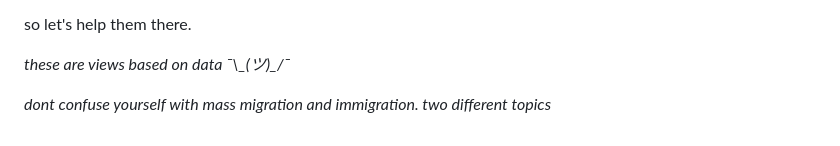
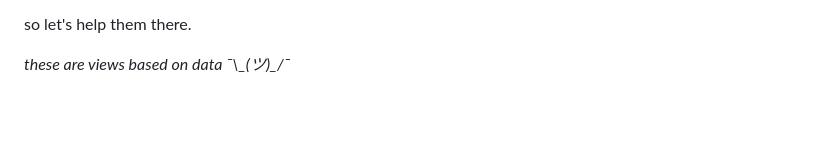
Before and after one commit to dkoh2018/itsdavidoh.com, a Markdown page: _posts/blog4.md, the part around the change. GitHub-like rendering; blank space fills up the shorter version.

Commit message:
testing git functions

```diff
--- a/_posts/blog4.md
+++ b/_posts/blog4.md
@@ -183,5 +183,3 @@ considering the challenges faced by european countries, it's evident that mass m
 so let's help them there.
 
 _these are views based on data ¯\\\_(ツ)\_/¯_
-
-_dont confuse yourself with mass migration and immigration. two different topics_
```
